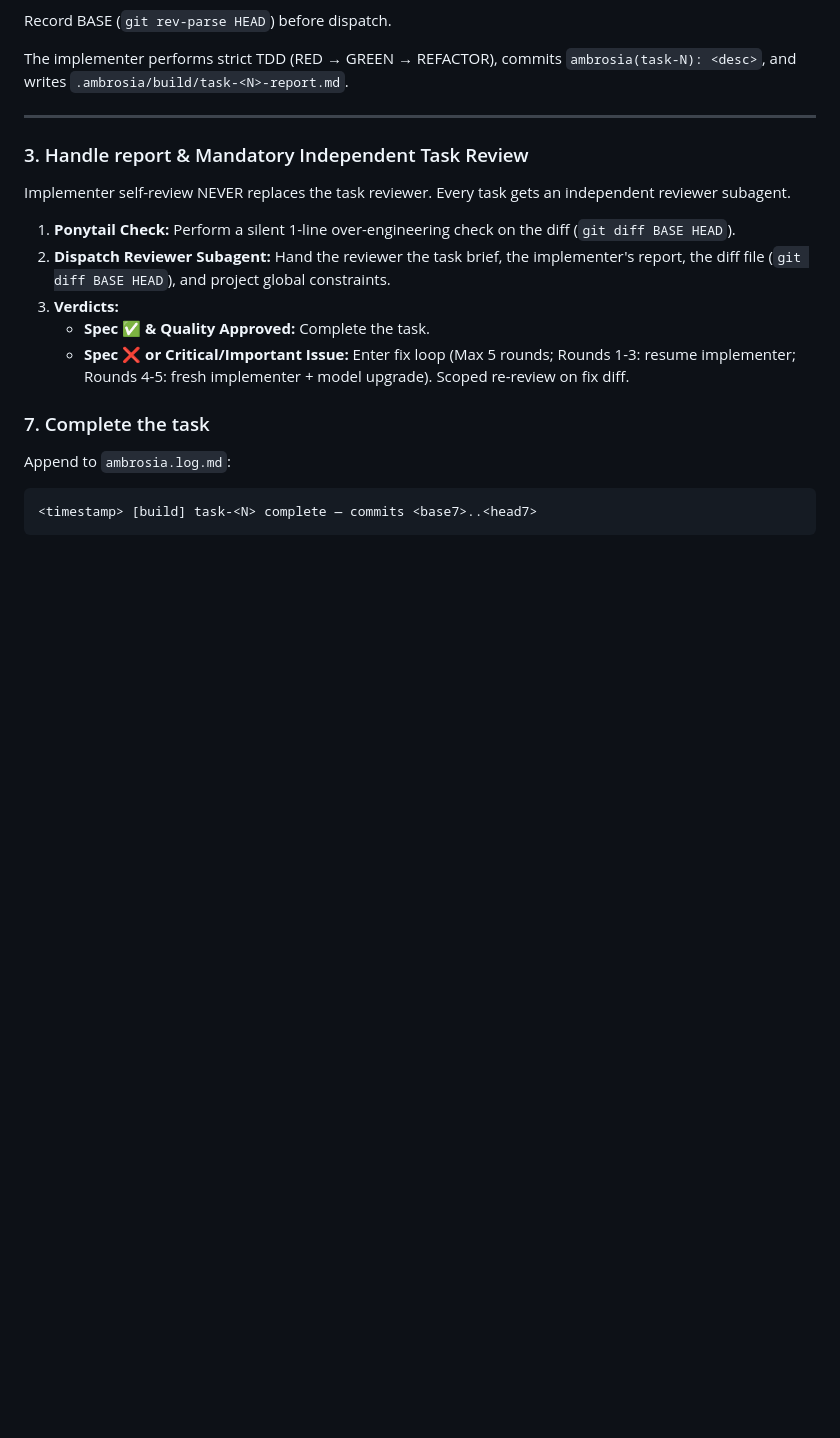
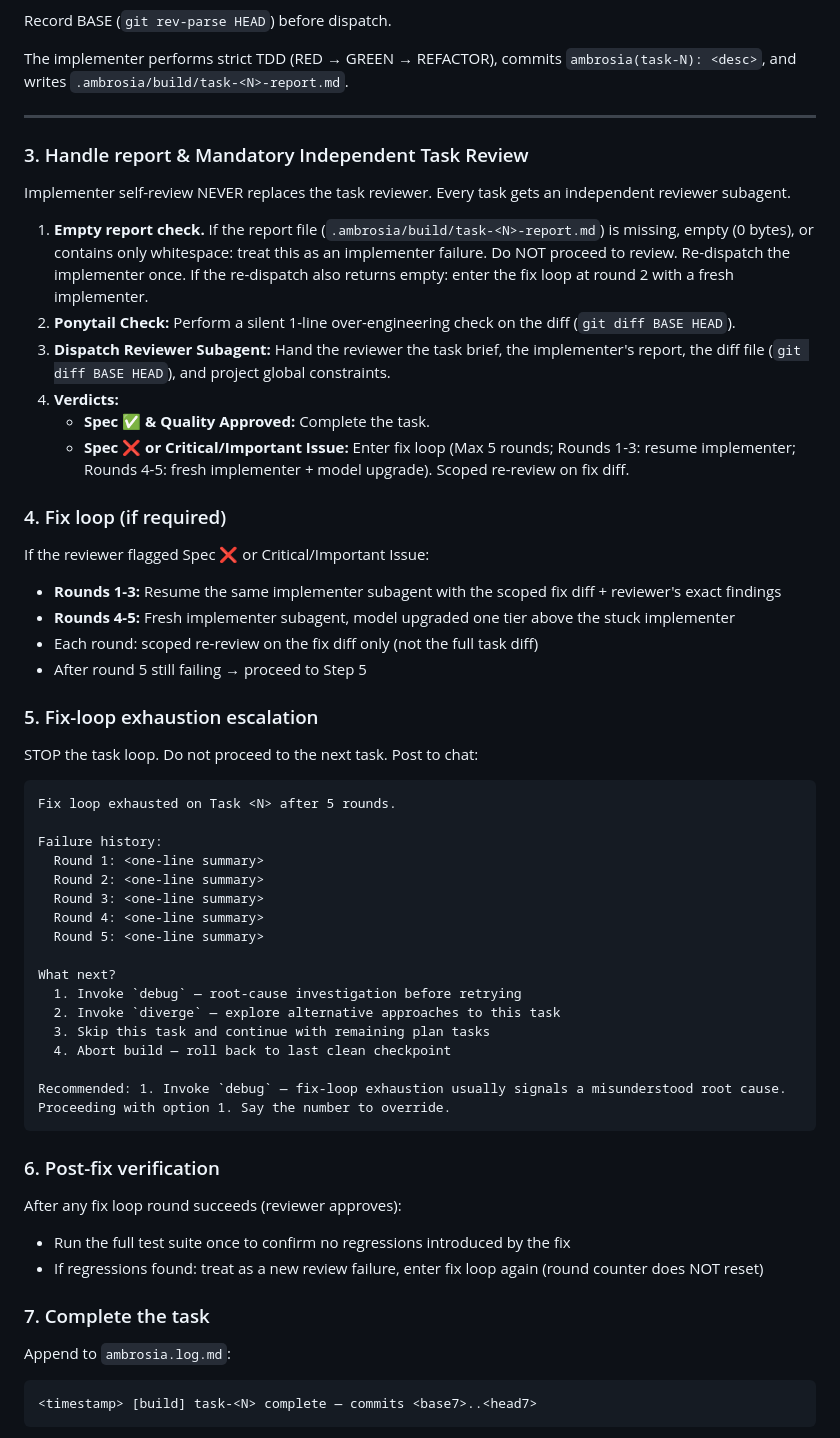
Before and after one commit to numairfm/ambrosia, a Markdown page: skills/build/SKILL.md, the part around one of its changes. Rendered like a GitHub page; blank space fills up the shorter version.

Commit message:
ambrosia(task-3+6+9): build steps 4-6, empty guard, ping tier, pause command

````diff
--- a/skills/build/SKILL.md
+++ b/skills/build/SKILL.md
@@ -96,7 +109,8 @@ The implementer performs strict TDD (RED → GREEN → REFACTOR), commits `ambro
 
 Implementer self-review NEVER replaces the task reviewer. Every task gets an independent reviewer subagent.
 
-1. **Ponytail Check:** Perform a silent 1-line over-engineering check on the diff (`git diff BASE HEAD`).
+1. **Empty report check.** If the report file (`.ambrosia/build/task-<N>-report.md`) is missing, empty (0 bytes), or contains only whitespace: treat this as an implementer failure. Do NOT proceed to review. Re-dispatch the implementer once. If the re-dispatch also returns empty: enter the fix loop at round 2 with a fresh implementer.
+2. **Ponytail Check:** Perform a silent 1-line over-engineering check on the diff (`git diff BASE HEAD`).
 2. **Dispatch Reviewer Subagent:** Hand the reviewer the task brief, the implementer's report, the diff file (`git diff BASE HEAD`), and project global constraints.
 3. **Verdicts:**
    - **Spec ✅ & Quality Approved:** Complete the task.
@@ -104,6 +118,44 @@ Implementer self-review NEVER replaces the task reviewer. Every task gets an ind
 
 
 
+### 4. Fix loop (if required)
+
+If the reviewer flagged Spec ❌ or Critical/Important Issue:
+- **Rounds 1-3:** Resume the same implementer subagent with the scoped fix diff + reviewer's exact findings
+- **Rounds 4-5:** Fresh implementer subagent, model upgraded one tier above the stuck implementer
+- Each round: scoped re-review on the fix diff only (not the full task diff)
+- After round 5 still failing → proceed to Step 5
+
+### 5. Fix-loop exhaustion escalation
+
+STOP the task loop. Do not proceed to the next task. Post to chat:
+
+```
+Fix loop exhausted on Task <N> after 5 rounds.
+
+Failure history:
+  Round 1: <one-line summary>
+  Round 2: <one-line summary>
+  Round 3: <one-line summary>
+  Round 4: <one-line summary>
+  Round 5: <one-line summary>
+
+What next?
+  1. Invoke `debug` — root-cause investigation before retrying
+  2. Invoke `diverge` — explore alternative approaches to this task
+  3. Skip this task and continue with remaining plan tasks
+  4. Abort build — roll back to last clean checkpoint
+
+Recommended: 1. Invoke `debug` — fix-loop exhaustion usually signals a misunderstood root cause.
+Proceeding with option 1. Say the number to override.
+```
+
+### 6. Post-fix verification
+
+After any fix loop round succeeds (reviewer approves):
+- Run the full test suite once to confirm no regressions introduced by the fix
+- If regressions found: treat as a new review failure, enter fix loop again (round counter does NOT reset)
+
 ### 7. Complete the task
 
 Append to `ambrosia.log.md`:
````
Also changed, not shown: other parts of skills/build/SKILL.md (+18 -0 lines).
